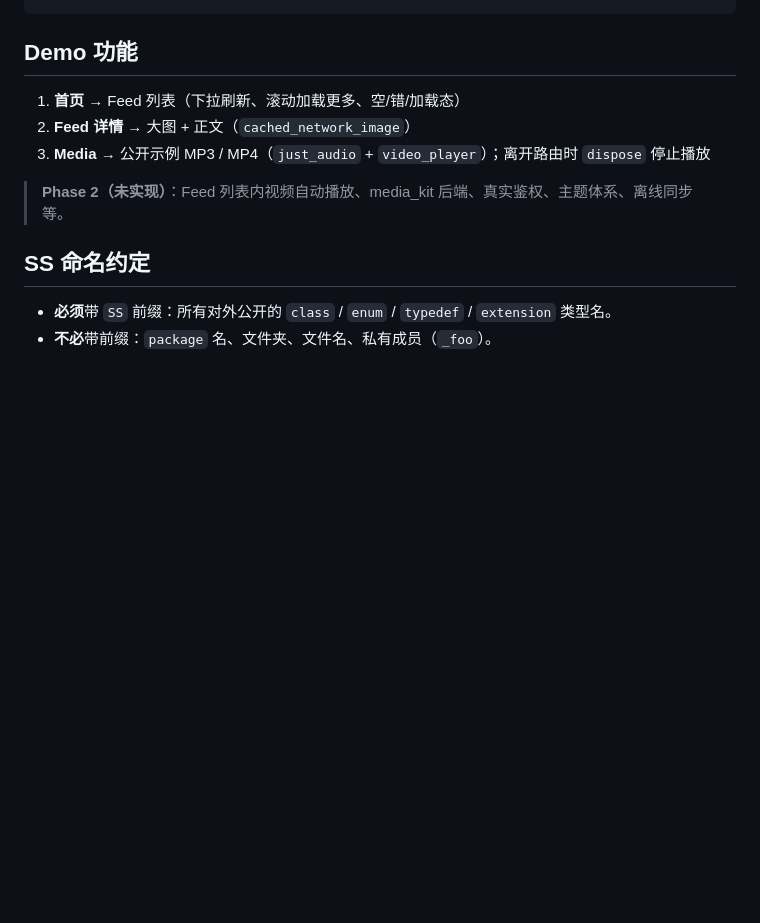
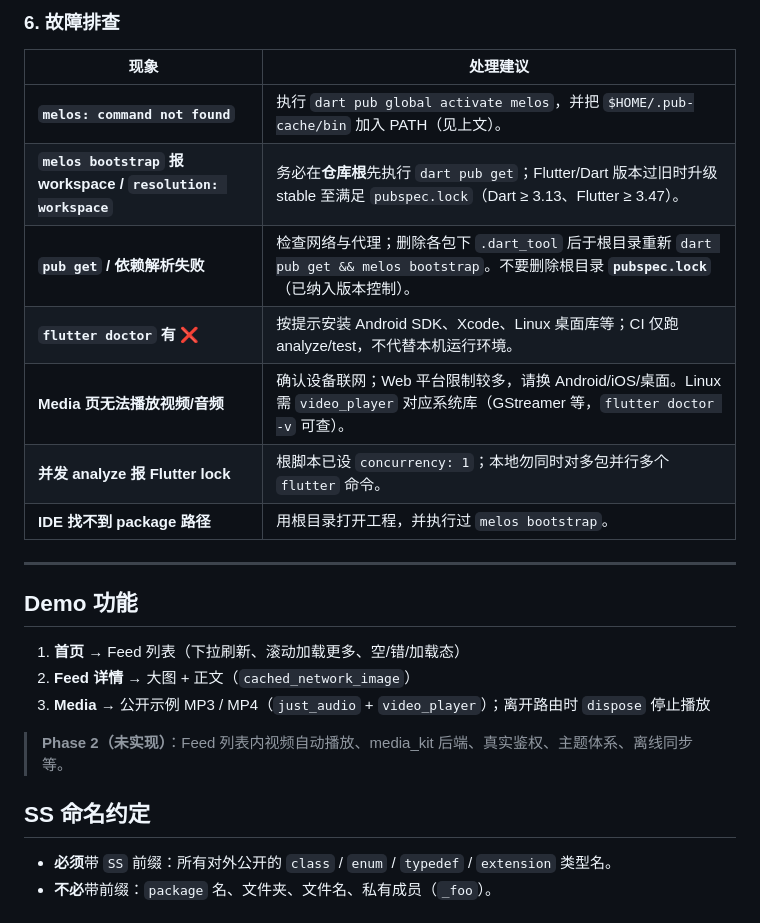
Before and after one commit to neufeng/SSFluxKit, a Markdown page: README.md, the part around one of its changes. GitHub-like rendering; blank space fills up the shorter version.

```diff
--- a/README.md
+++ b/README.md
@@ -66,3 +159,16 @@ melos run test
+### 6. 故障排查
+
+| 现象 | 处理建议 |
+| --- | --- |
+| **`melos: command not found`** | 执行 `dart pub global activate melos`，并把 `$HOME/.pub-cache/bin` 加入 PATH（见上文）。 |
+| **`melos bootstrap` 报 workspace / `resolution: workspace`** | 务必在**仓库根**先执行 `dart pub get`；Flutter/Dart 版本过旧时升级 stable 至满足 `pubspec.lock`（Dart ≥ 3.13、Flutter ≥ 3.47）。 |
+| **`pub get` / 依赖解析失败** | 检查网络与代理；删除各包下 `.dart_tool` 后于根目录重新 `dart pub get && melos bootstrap`。不要删除根目录 **`pubspec.lock`**（已纳入版本控制）。 |
+| **`flutter doctor` 有 ❌** | 按提示安装 Android SDK、Xcode、Linux 桌面库等；CI 仅跑 analyze/test，不代替本机运行环境。 |
+| **Media 页无法播放视频/音频** | 确认设备联网；Web 平台限制较多，请换 Android/iOS/桌面。Linux 需 `video_player` 对应系统库（GStreamer 等，`flutter doctor -v` 可查）。 |
+| **并发 analyze 报 Flutter lock** | 根脚本已设 `concurrency: 1`；本地勿同时对多包并行多个 `flutter` 命令。 |
+| **IDE 找不到 package 路径** | 用根目录打开工程，并执行过 `melos bootstrap`。 |
+
+---
 
 ## Demo 功能
 
```
Also changed, not shown: other parts of README.md (+113 -20 lines).
